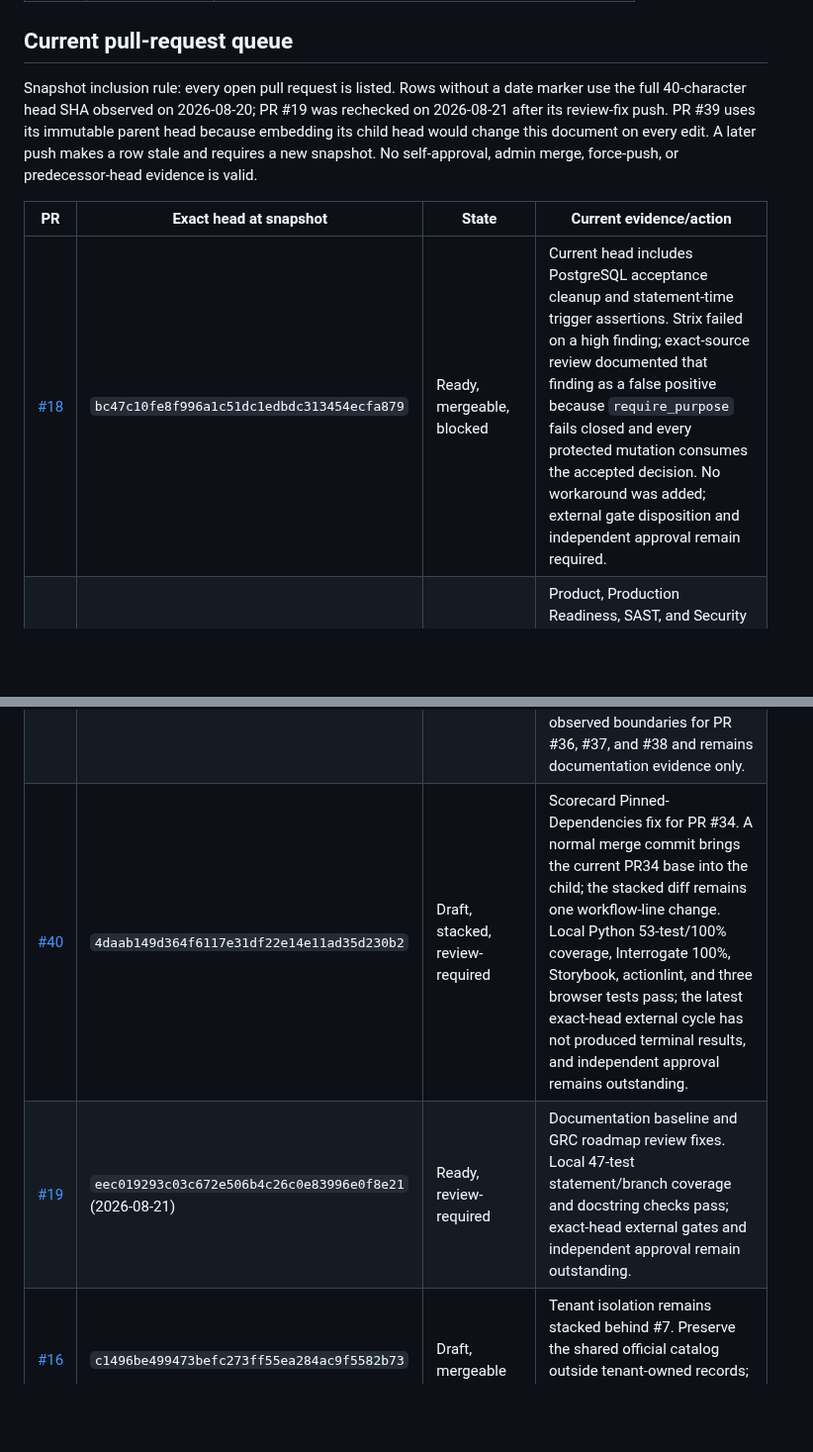
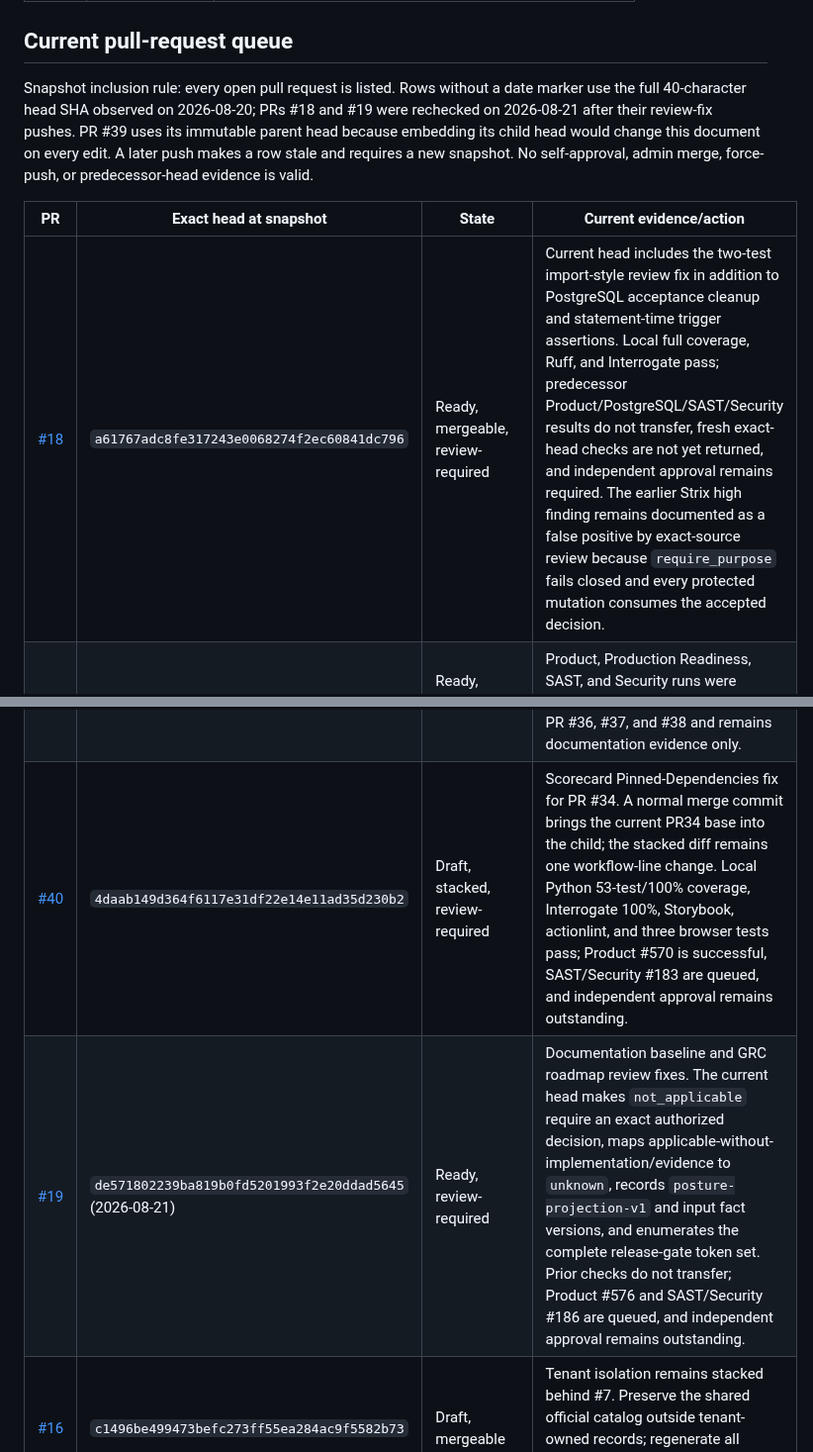
Before and after one commit to ContextualWisdomLab/governance-risk-compliance, a Markdown page: docs/product-technical-gap-baseline.md, 2 parts joined by grey strips. Shown at 99% size. Rendered like a GitHub page; blank space fills up the shorter version.

Commit message:
docs: track latest review-fix heads

```diff
--- a/docs/product-technical-gap-baseline.md
+++ b/docs/product-technical-gap-baseline.md
@@ -183,15 +183,15 @@ entries were open at the snapshot; their state can change after this commit.
 ## Current pull-request queue
 
 Snapshot inclusion rule: every open pull request is listed. Rows without a date
-marker use the full 40-character head SHA observed on 2026-08-20; PR #19 was
-rechecked on 2026-08-21 after its review-fix push. PR #39 uses its immutable
+marker use the full 40-character head SHA observed on 2026-08-20; PRs #18 and
+#19 were rechecked on 2026-08-21 after their review-fix pushes. PR #39 uses its immutable
 parent head because embedding its child head would change this document on
 every edit. A later push makes a row stale and requires a new snapshot. No
 self-approval, admin merge, force-push, or predecessor-head evidence is valid.
 
 | PR | Exact head at snapshot | State | Current evidence/action |
 | --- | --- | --- | --- |
-| [#18](https://github.com/ContextualWisdomLab/governance-risk-compliance/pull/18) | `bc47c10fe8f996a1c51dc1edbdc313454ecfa879` | Ready, mergeable, blocked | Current head includes PostgreSQL acceptance cleanup and statement-time trigger assertions. Strix failed on a high finding; exact-source review documented that finding as a false positive because `require_purpose` fails closed and every protected mutation consumes the accepted decision. No workaround was added; external gate disposition and independent approval remain required. |
+| [#18](https://github.com/ContextualWisdomLab/governance-risk-compliance/pull/18) | `a61767adc8fe317243e0068274f2ec60841dc796` | Ready, mergeable, review-required | Current head includes the two-test import-style review fix in addition to PostgreSQL acceptance cleanup and statement-time trigger assertions. Local full coverage, Ruff, and Interrogate pass; predecessor Product/PostgreSQL/SAST/Security results do not transfer, fresh exact-head checks are not yet returned, and independent approval remains required. The earlier Strix high finding remains documented as a false positive by exact-source review because `require_purpose` fails closed and every protected mutation consumes the accepted decision. |
 | [#17](https://github.com/ContextualWisdomLab/governance-risk-compliance/pull/17) | `d42928e127c09a11d3aecba9ded35f5c6bbcc7a2` | Ready, mergeable, review-required | Product, Production Readiness, SAST, and Security runs were previously observed green on this head, but no independent formal approval was observed. Keep the readiness result intentionally false. |
 | [#20](https://github.com/ContextualWisdomLab/governance-risk-compliance/pull/20) | `834868d4a6118bb0eeed3079e0c1407bf61303e0` | GitHub Ready metadata; semantically stacked | Body describes the first #9 key-lifecycle slice as Draft and dependent on #16, but GitHub metadata is non-draft. Restore Draft or otherwise prevent out-of-order merge; retain KMS, recovery, retention, legal-hold, and export gaps. |
 | [#21](https://github.com/ContextualWisdomLab/governance-risk-compliance/pull/21) | `9ddabe8cffde7d97d3762403d8988b8d6ca970ef` | GitHub Ready metadata; semantically stacked | Body describes retention/legal hold as Draft and stacked on #20, but GitHub metadata is non-draft. Restore Draft or otherwise prevent out-of-order merge; disposition and recovery remain open. |
@@ -209,8 +209,8 @@ self-approval, admin merge, force-push, or predecessor-head evidence is valid.
 | [#37](https://github.com/ContextualWisdomLab/governance-risk-compliance/pull/37) | `bfb3f61767886075be32b669871cc4b21b168708` | Draft, mergeable, review-required | Issue #29 catalog-provenance slice on `develop`. Current head makes the HTTP source-host allowlist server-owned; local full 100% evidence and PostgreSQL 18.6 host-boundary probe pass. Scope excludes remote source retrieval and OSCAL/OLIR parsing; refreshed required/security gates and independent approval remain outstanding. |
 | [#38](https://github.com/ContextualWisdomLab/governance-risk-compliance/pull/38) | `0c4084705b4f86913acdefa1ada3d17aa2d1e6f7` | Draft, stacked, review-required | Optional JTI replay guard stacked on PR #5's Keyverse branch. Local 72-test 100% evidence and Product success are observed; Strix and other required/security gates are still pending, with no independent approval. |
 | [#39](https://github.com/ContextualWisdomLab/governance-risk-compliance/pull/39) | parent `2861c9c5bfd17f6ac6778e42db1b4d735a809ce9` | Draft, stacked, review-required | Current buyer-gap baseline follow-up stacked on PR #35. Its child head is intentionally tracked by the PR metadata because this document records the queue it describes; it records the exact heads and observed boundaries for PR #36, #37, and #38 and remains documentation evidence only. |
-| [#40](https://github.com/ContextualWisdomLab/governance-risk-compliance/pull/40) | `4daab149d364f6117e31df22e14e11ad35d230b2` | Draft, stacked, review-required | Scorecard Pinned-Dependencies fix for PR #34. A normal merge commit brings the current PR34 base into the child; the stacked diff remains one workflow-line change. Local Python 53-test/100% coverage, Interrogate 100%, Storybook, actionlint, and three browser tests pass; the latest exact-head external cycle has not produced terminal results, and independent approval remains outstanding. |
-| [#19](https://github.com/ContextualWisdomLab/governance-risk-compliance/pull/19) | `eec019293c03c672e506b4c26c0e83996e0f8e21` (2026-08-21) | Ready, review-required | Documentation baseline and GRC roadmap review fixes. Local 47-test statement/branch coverage and docstring checks pass; exact-head external gates and independent approval remain outstanding. |
+| [#40](https://github.com/ContextualWisdomLab/governance-risk-compliance/pull/40) | `4daab149d364f6117e31df22e14e11ad35d230b2` | Draft, stacked, review-required | Scorecard Pinned-Dependencies fix for PR #34. A normal merge commit brings the current PR34 base into the child; the stacked diff remains one workflow-line change. Local Python 53-test/100% coverage, Interrogate 100%, Storybook, actionlint, and three browser tests pass; Product #570 is successful, SAST/Security #183 are queued, and independent approval remains outstanding. |
+| [#19](https://github.com/ContextualWisdomLab/governance-risk-compliance/pull/19) | `de571802239ba819b0fd5201993f2e20ddad5645` (2026-08-21) | Ready, review-required | Documentation baseline and GRC roadmap review fixes. The current head makes `not_applicable` require an exact authorized decision, maps applicable-without-implementation/evidence to `unknown`, records `posture-projection-v1` and input fact versions, and enumerates the complete release-gate token set. Prior checks do not transfer; Product #576 and SAST/Security #186 are queued, and independent approval remains outstanding. |
 | [#16](https://github.com/ContextualWisdomLab/governance-risk-compliance/pull/16) | `c1496be499473befc273ff55ea284ac9f5582b73` | Draft, mergeable | Tenant isolation remains stacked behind #7. Preserve the shared official catalog outside tenant-owned records; regenerate all current-head gates after parent integration. |
 | [#7](https://github.com/ContextualWisdomLab/governance-risk-compliance/pull/7) | `ebac50ccbb9cf528044cc53d4832ceec176b50c9` | Draft, mergeable | Route enforcement remains stacked behind #6. Revalidate every protected route and scope on the integrated parent. |
 | [#6](https://github.com/ContextualWisdomLab/governance-risk-compliance/pull/6) | `887f5c64843cca5cd8f699cae58e33afa3b7498f` | Draft, mergeable | OIDC/JWKS loading remains stacked behind #5. Preserve bounded source retrieval, exact issuer matching, address pinning, TLS identity, and rotation semantics. |
```
